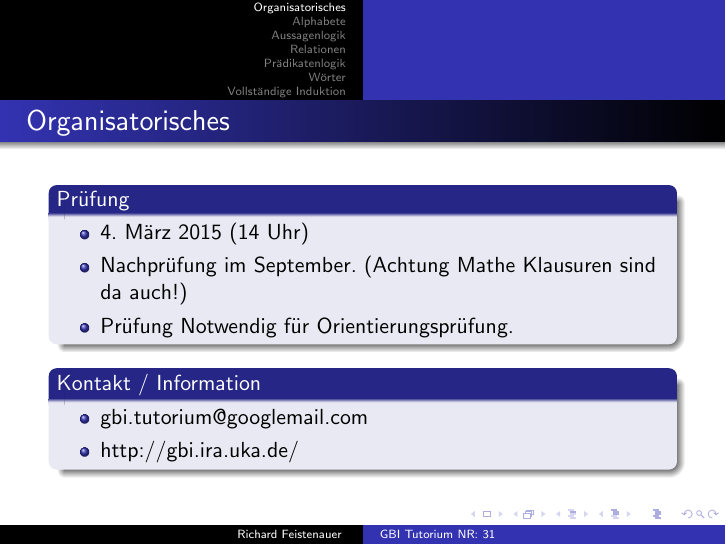
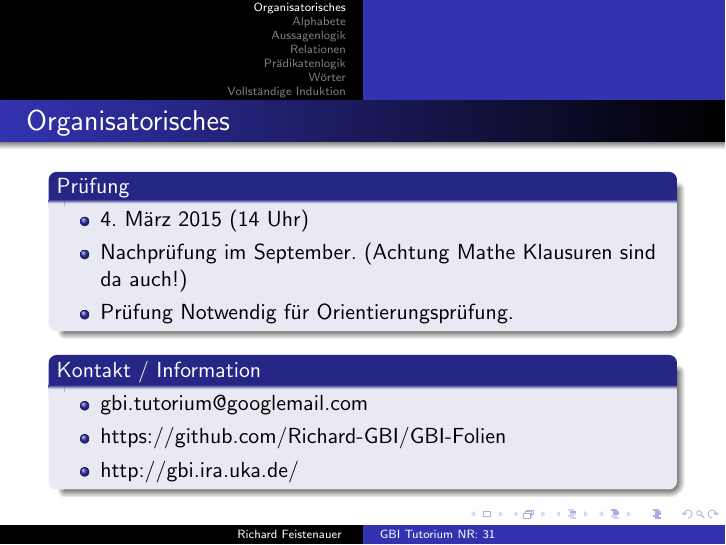
Before and after one commit to Richard-GBI/GBI-Folien, LaTeX slides (Tut1_Teil1.tex): page 5 of 56. Compiled offline with pdfLaTeX.

Commit message:
Folien angepasst
Folien vom 1. Tutorium angepasst

```diff
--- a/Tut1_Teil1.tex
+++ b/Tut1_Teil1.tex
@@ -74,6 +74,7 @@
 	\begin{block}{Kontakt / Information}
 		\begin{itemize}
 			\item gbi.tutorium@googlemail.com
+			\item https://github.com/Richard-GBI/GBI-Folien
 			\item http://gbi.ira.uka.de/
 		\end{itemize}
 	\end{block}
```
Also changed, not shown: Tut1_Teil1.pdf.
